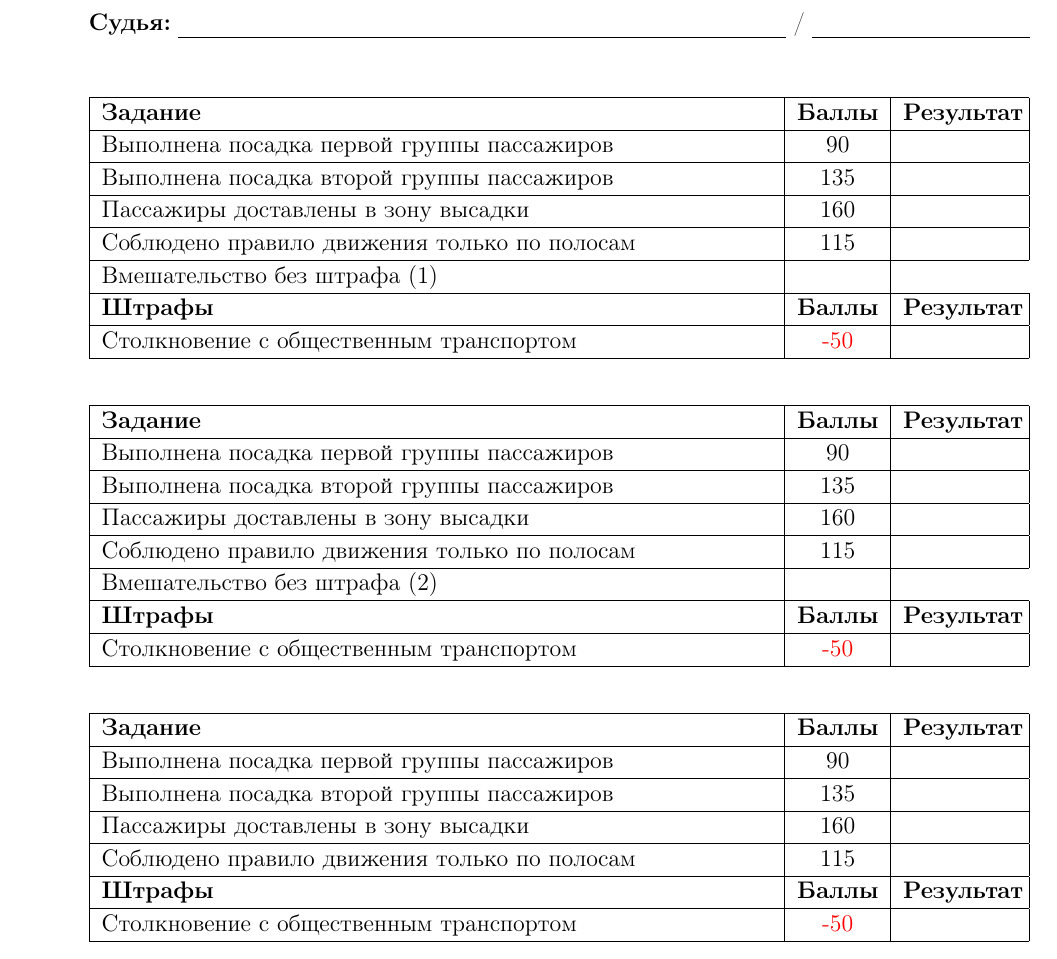
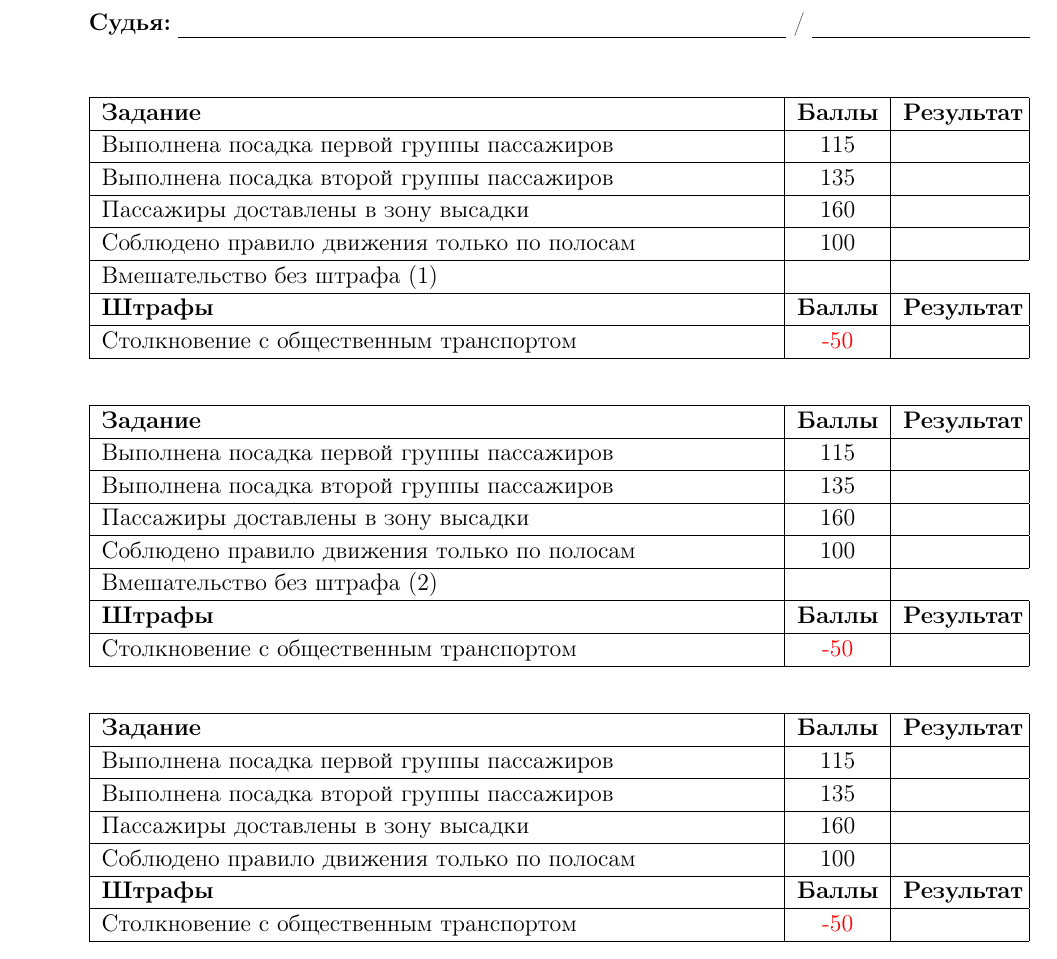
Before and after one commit to ubersmurfx/vl_reglament, a LaTeX document (02_proto-col/main.tex): part of the page, cut so that both start at the same text. Compiled offline with pdfLaTeX.

Commit message:
update points

```diff
--- a/02_proto-col/main.tex
+++ b/02_proto-col/main.tex
@@ -33,10 +33,10 @@
 % Overriding abbrvnat BibTeX template to use the plainurl template's DOI hyperlinks
 \newcommand*{\doi}[1]{\href{https://doi.org/#1}{\tt doi:~#1}}
 \newcommand{\penaltyBusPoints}{\color{red}-50}
-\newcommand{\boardingPassangersFirstZone}{90}
+\newcommand{\boardingPassangersFirstZone}{115}
 \newcommand{\boardingPassangersSecondZone}{135}
 \newcommand{\passangersDelievery}{160}
-\newcommand{\complianceTrafficRules}{115}
+\newcommand{\complianceTrafficRules}{100}
 
 %==============================================================================
 \AddToShipoutPictureBG*{
```
Also changed, not shown: 02_proto-col/main.pdf, 1 other file.
